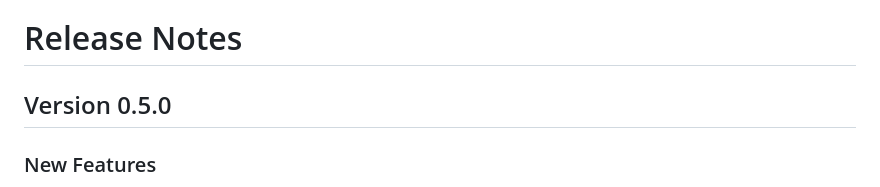
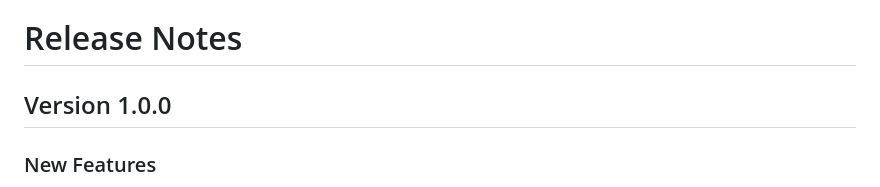
Before and after one commit to Soist/JID-3136-KLG, a Markdown page: README.md, the part around the change. Rendered like a GitHub page.

```diff
--- a/README.md
+++ b/README.md
@@ -3,7 +3,7 @@ A react app created to gamify the learning of KOR 1001 at Georgia Tech. The app
 
 # Release Notes
 
-## Version 0.5.0
+## Version 1.0.0
 
 ### New Features
 * Added simplistic honey comb game that allows for practice with vocabulary.
```
